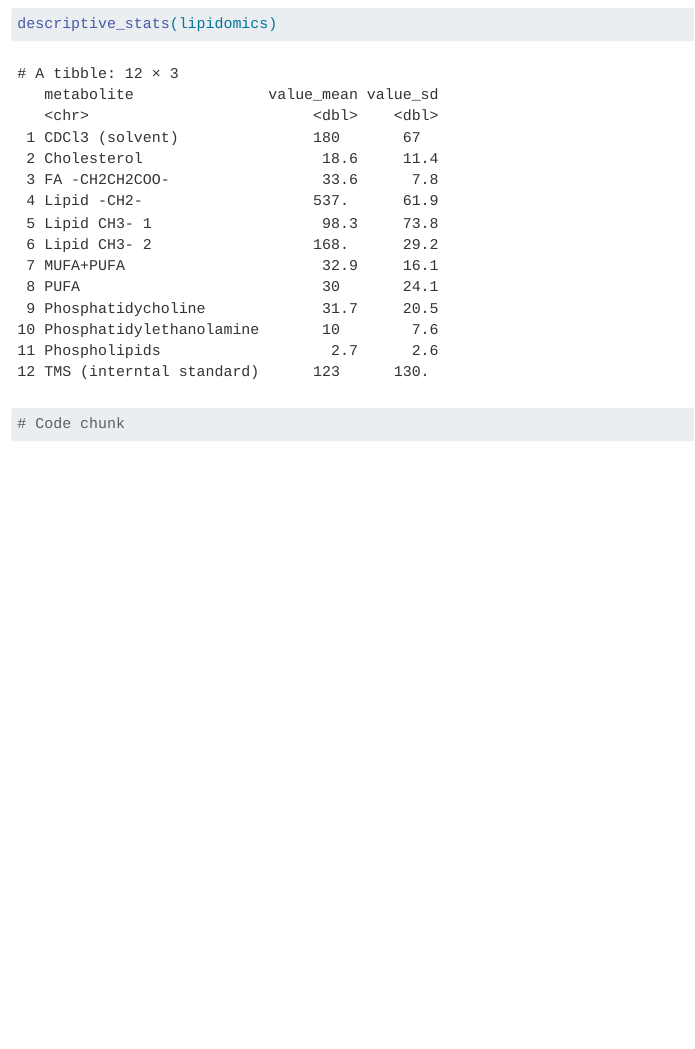
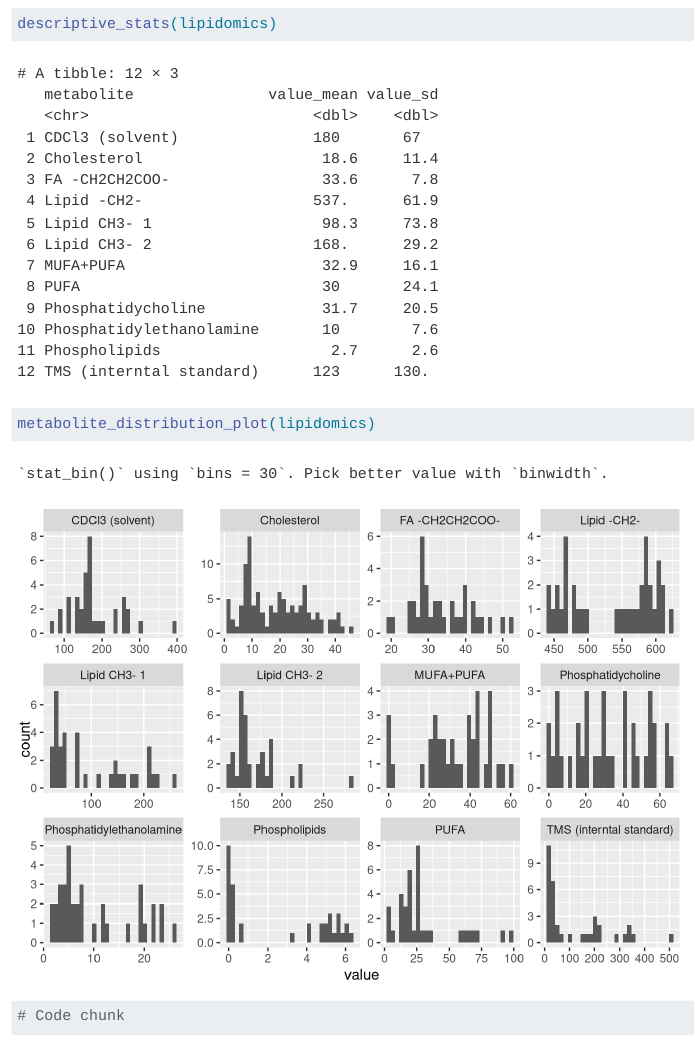
Before and after one commit to Isabellvse/AdvancedR3, a Quarto document (doc/learning.qmd): the page in a window 1100 px wide, from 780 px down. Rendered offline with R 4.5, knitr and Pandoc in place of Quarto, with nearby package versions.

Commit message:
no comment

````diff
--- a/doc/learning.qmd
+++ b/doc/learning.qmd
@@ -25,7 +25,7 @@ descriptive_stats(lipidomics)
 ```
 
 ```{r}
-
+metabolite_distribution_plot(lipidomics)
 ```
 
 ```{r}
````
